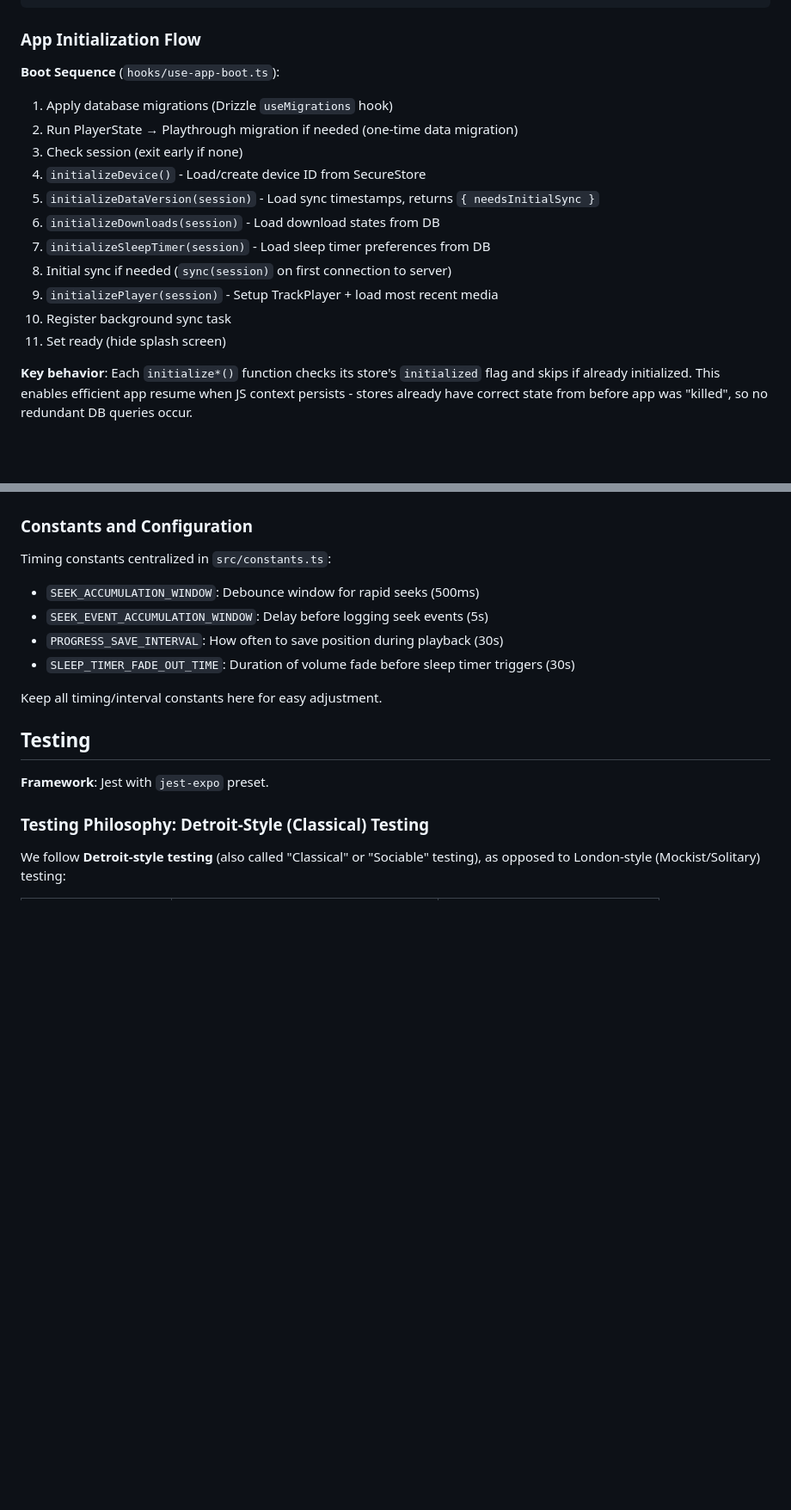
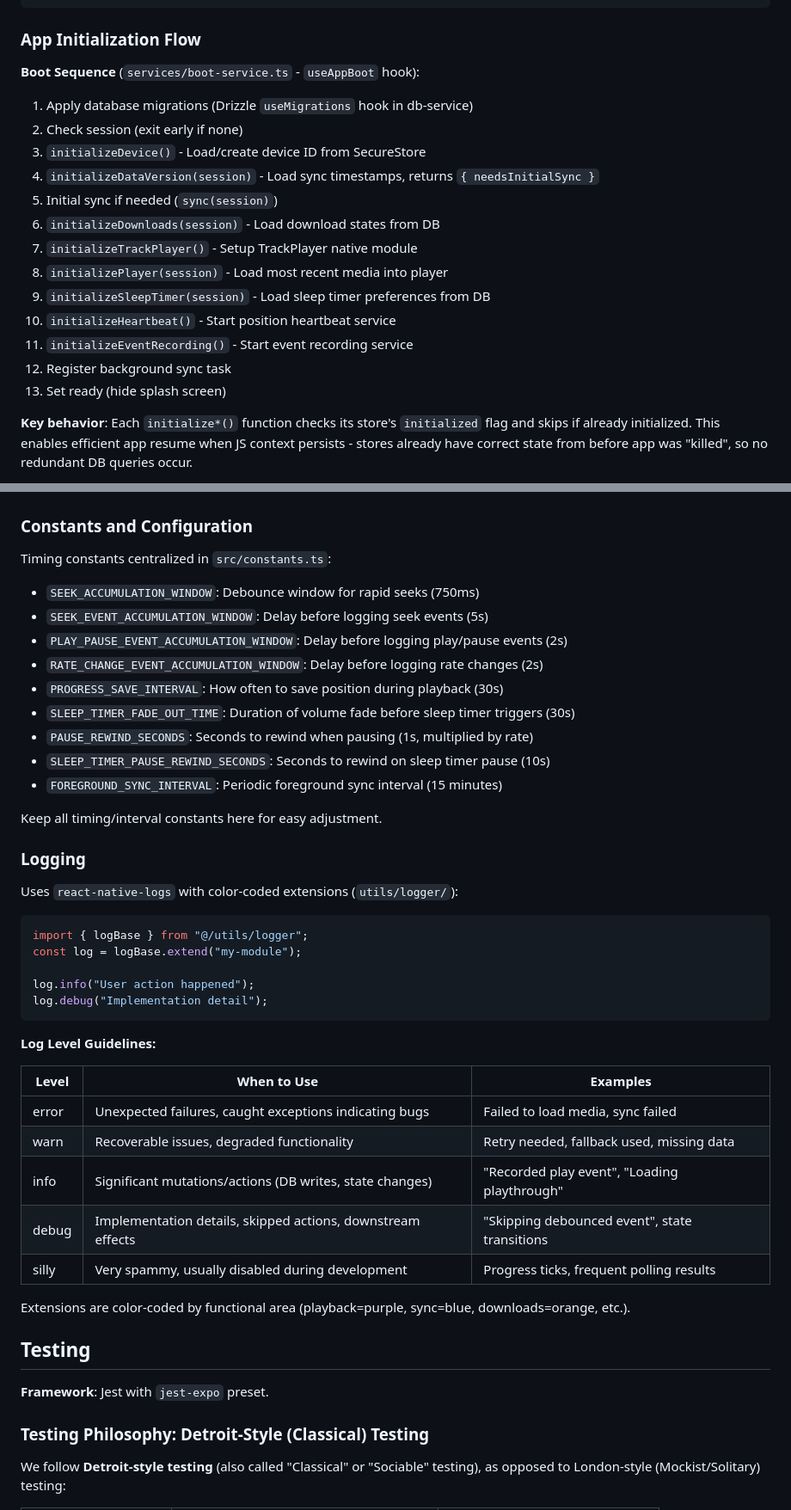
Before and after one commit to ambry-app/ambry-mobile-next, a Markdown page: AGENTS.md, 2 parts joined by grey strips. Shown at 86% size. Drawn GitHub-style; blank space fills up the shorter version.

````diff
--- a/AGENTS.md
+++ b/AGENTS.md
@@ -303,19 +327,21 @@ router.back();
 
 ### App Initialization Flow
 
-**Boot Sequence** (`hooks/use-app-boot.ts`):
+**Boot Sequence** (`services/boot-service.ts` - `useAppBoot` hook):
 
-1. Apply database migrations (Drizzle `useMigrations` hook)
-2. Run PlayerState → Playthrough migration if needed (one-time data migration)
-3. Check session (exit early if none)
-4. `initializeDevice()` - Load/create device ID from SecureStore
-5. `initializeDataVersion(session)` - Load sync timestamps, returns `{ needsInitialSync }`
+1. Apply database migrations (Drizzle `useMigrations` hook in db-service)
+2. Check session (exit early if none)
+3. `initializeDevice()` - Load/create device ID from SecureStore
+4. `initializeDataVersion(session)` - Load sync timestamps, returns `{ needsInitialSync }`
+5. Initial sync if needed (`sync(session)`)
 6. `initializeDownloads(session)` - Load download states from DB
-7. `initializeSleepTimer(session)` - Load sleep timer preferences from DB
-8. Initial sync if needed (`sync(session)` on first connection to server)
-9. `initializePlayer(session)` - Setup TrackPlayer + load most recent media
-10. Register background sync task
-11. Set ready (hide splash screen)
+7. `initializeTrackPlayer()` - Setup TrackPlayer native module
+8. `initializePlayer(session)` - Load most recent media into player
+9. `initializeSleepTimer(session)` - Load sleep timer preferences from DB
+10. `initializeHeartbeat()` - Start position heartbeat service
+11. `initializeEventRecording()` - Start event recording service
+12. Register background sync task
+13. Set ready (hide splash screen)
 
 **Key behavior**: Each `initialize*()` function checks its store's `initialized` flag and skips if already initialized. This enables efficient app resume when JS context persists - stores already have correct state from before app was "killed", so no redundant DB queries occur.
 
@@ -388,12 +415,41 @@ components/screens/
 
 Timing constants centralized in `src/constants.ts`:
 
-- `SEEK_ACCUMULATION_WINDOW`: Debounce window for rapid seeks (500ms)
+- `SEEK_ACCUMULATION_WINDOW`: Debounce window for rapid seeks (750ms)
 - `SEEK_EVENT_ACCUMULATION_WINDOW`: Delay before logging seek events (5s)
+- `PLAY_PAUSE_EVENT_ACCUMULATION_WINDOW`: Delay before logging play/pause events (2s)
+- `RATE_CHANGE_EVENT_ACCUMULATION_WINDOW`: Delay before logging rate changes (2s)
 - `PROGRESS_SAVE_INTERVAL`: How often to save position during playback (30s)
 - `SLEEP_TIMER_FADE_OUT_TIME`: Duration of volume fade before sleep timer triggers (30s)
+- `PAUSE_REWIND_SECONDS`: Seconds to rewind when pausing (1s, multiplied by rate)
+- `SLEEP_TIMER_PAUSE_REWIND_SECONDS`: Seconds to rewind on sleep timer pause (10s)
+- `FOREGROUND_SYNC_INTERVAL`: Periodic foreground sync interval (15 minutes)
 
 Keep all timing/interval constants here for easy adjustment.
+
+### Logging
+
+Uses `react-native-logs` with color-coded extensions (`utils/logger/`):
+
+```typescript
+import { logBase } from "@/utils/logger";
+const log = logBase.extend("my-module");
+
+log.info("User action happened");
+log.debug("Implementation detail");
+```
+
+**Log Level Guidelines:**
+
+| Level | When to Use                                                | Examples                                    |
+| ----- | ---------------------------------------------------------- | ------------------------------------------- |
+| error | Unexpected failures, caught exceptions indicating bugs     | Failed to load media, sync failed           |
+| warn  | Recoverable issues, degraded functionality                 | Retry needed, fallback used, missing data   |
+| info  | Significant mutations/actions (DB writes, state changes)   | "Recorded play event", "Loading playthrough"|
+| debug | Implementation details, skipped actions, downstream effects| "Skipping debounced event", state transitions|
+| silly | Very spammy, usually disabled during development           | Progress ticks, frequent polling results    |
+
+Extensions are color-coded by functional area (playback=purple, sync=blue, downloads=orange, etc.).
 
 ## Testing
 
````
Also changed, not shown: other parts of AGENTS.md (+92 -74 lines).
